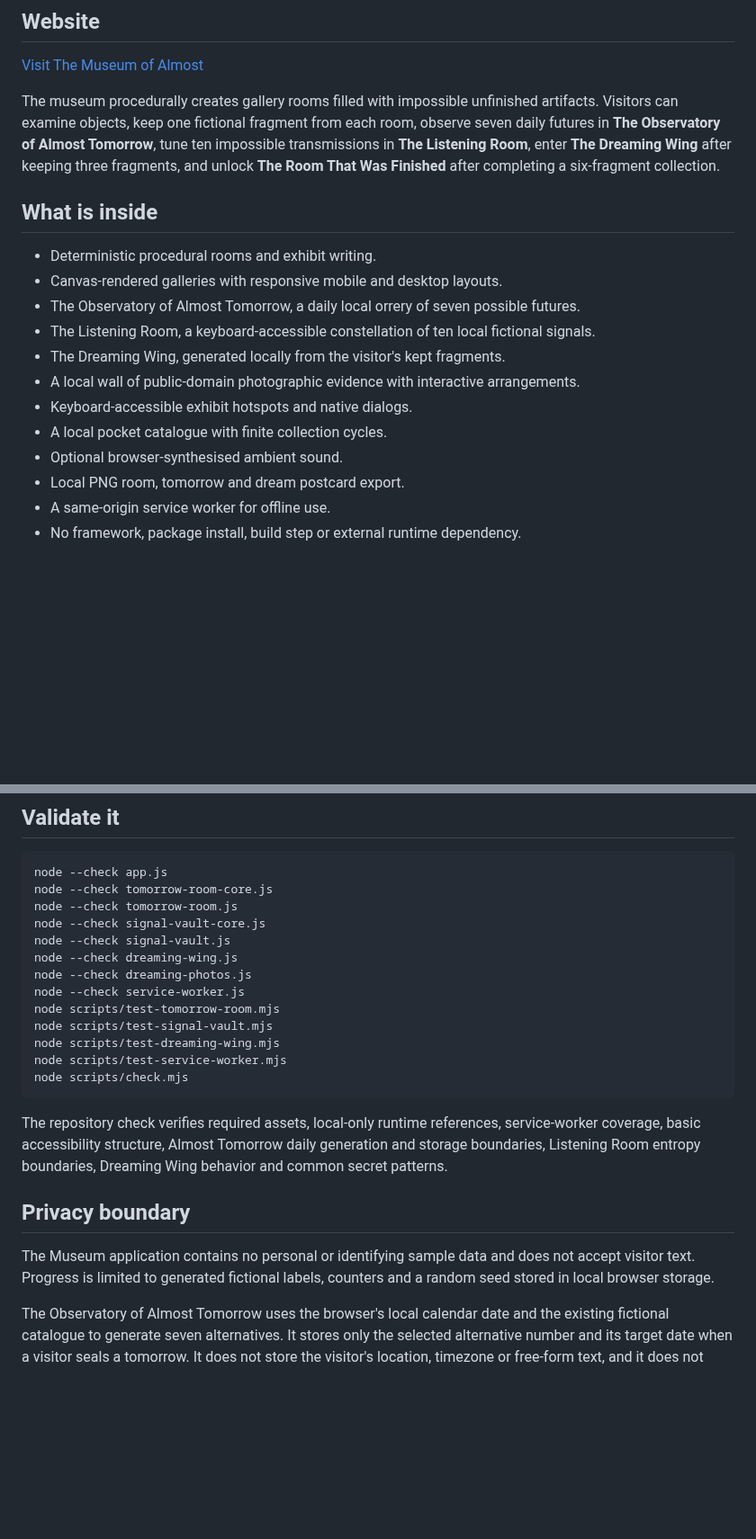
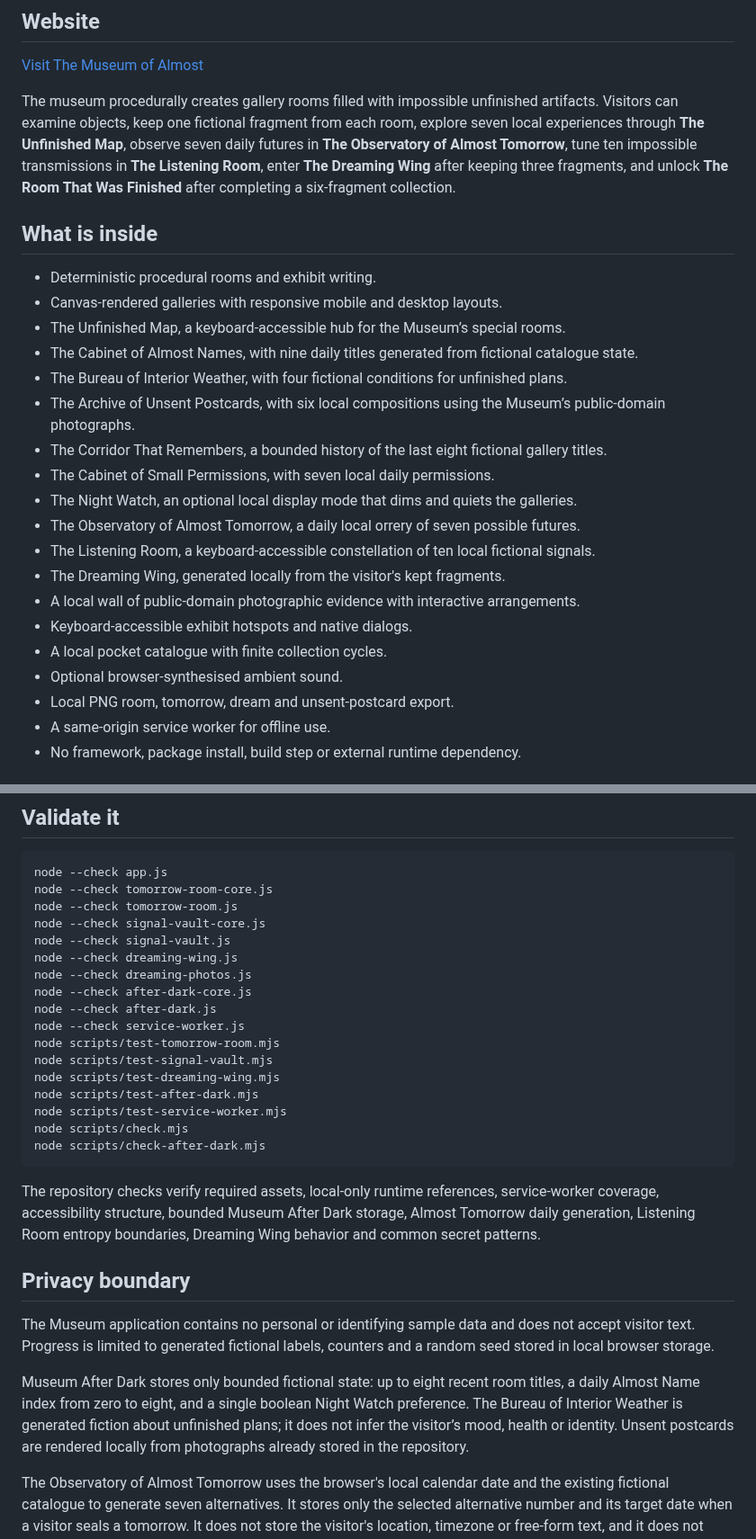
Before and after one commit to yushirm/museum-of-almost, a Markdown page: README.md, 2 parts joined by grey strips. Shown at 90% size. GitHub-like rendering; blank space fills up the shorter version.

Commit message:
Document the Museum After Dark expansion

````diff
--- a/README.md
+++ b/README.md
@@ -6,12 +6,19 @@ A dependency-free, offline-first interactive fiction and generative art experien
 
 [Visit The Museum of Almost](https://yushirm.github.io/museum-of-almost/)
 
-The museum procedurally creates gallery rooms filled with impossible unfinished artifacts. Visitors can examine objects, keep one fictional fragment from each room, observe seven daily futures in **The Observatory of Almost Tomorrow**, tune ten impossible transmissions in **The Listening Room**, enter **The Dreaming Wing** after keeping three fragments, and unlock **The Room That Was Finished** after completing a six-fragment collection.
+The museum procedurally creates gallery rooms filled with impossible unfinished artifacts. Visitors can examine objects, keep one fictional fragment from each room, explore seven local experiences through **The Unfinished Map**, observe seven daily futures in **The Observatory of Almost Tomorrow**, tune ten impossible transmissions in **The Listening Room**, enter **The Dreaming Wing** after keeping three fragments, and unlock **The Room That Was Finished** after completing a six-fragment collection.
 
 ## What is inside
 
 - Deterministic procedural rooms and exhibit writing.
 - Canvas-rendered galleries with responsive mobile and desktop layouts.
+- The Unfinished Map, a keyboard-accessible hub for the Museum’s special rooms.
+- The Cabinet of Almost Names, with nine daily titles generated from fictional catalogue state.
+- The Bureau of Interior Weather, with four fictional conditions for unfinished plans.
+- The Archive of Unsent Postcards, with six local compositions using the Museum’s public-domain photographs.
+- The Corridor That Remembers, a bounded history of the last eight fictional gallery titles.
+- The Cabinet of Small Permissions, with seven local daily permissions.
+- The Night Watch, an optional local display mode that dims and quiets the galleries.
 - The Observatory of Almost Tomorrow, a daily local orrery of seven possible futures.
 - The Listening Room, a keyboard-accessible constellation of ten local fictional signals.
 - The Dreaming Wing, generated locally from the visitor's kept fragments.
@@ -19,7 +26,7 @@ The museum procedurally creates gallery rooms filled with impossible unfinished
 - Keyboard-accessible exhibit hotspots and native dialogs.
 - A local pocket catalogue with finite collection cycles.
 - Optional browser-synthesised ambient sound.
-- Local PNG room, tomorrow and dream postcard export.
+- Local PNG room, tomorrow, dream and unsent-postcard export.
 - A same-origin service worker for offline use.
 - No framework, package install, build step or external runtime dependency.
 
@@ -43,19 +50,25 @@ node --check signal-vault-core.js
 node --check signal-vault.js
 node --check dreaming-wing.js
 node --check dreaming-photos.js
+node --check after-dark-core.js
+node --check after-dark.js
 node --check service-worker.js
 node scripts/test-tomorrow-room.mjs
 node scripts/test-signal-vault.mjs
 node scripts/test-dreaming-wing.mjs
+node scripts/test-after-dark.mjs
 node scripts/test-service-worker.mjs
 node scripts/check.mjs
+node scripts/check-after-dark.mjs
 ```
 
-The repository check verifies required assets, local-only runtime references, service-worker coverage, basic accessibility structure, Almost Tomorrow daily generation and storage boundaries, Listening Room entropy boundaries, Dreaming Wing behavior and common secret patterns.
+The repository checks verify required assets, local-only runtime references, service-worker coverage, accessibility structure, bounded Museum After Dark storage, Almost Tomorrow daily generation, Listening Room entropy boundaries, Dreaming Wing behavior and common secret patterns.
 
 ## Privacy boundary
 
 The Museum application contains no personal or identifying sample data and does not accept visitor text. Progress is limited to generated fictional labels, counters and a random seed stored in local browser storage.
+
+Museum After Dark stores only bounded fictional state: up to eight recent room titles, a daily Almost Name index from zero to eight, and a single boolean Night Watch preference. The Bureau of Interior Weather is generated fiction about unfinished plans; it does not infer the visitor’s mood, health or identity. Unsent postcards are rendered locally from photographs already stored in the repository.
 
 The Observatory of Almost Tomorrow uses the browser's local calendar date and the existing fictional catalogue to generate seven alternatives. It stores only the selected alternative number and its target date when a visitor seals a tomorrow. It does not store the visitor's location, timezone or free-form text, and it does not transmit the choice.
 
````
